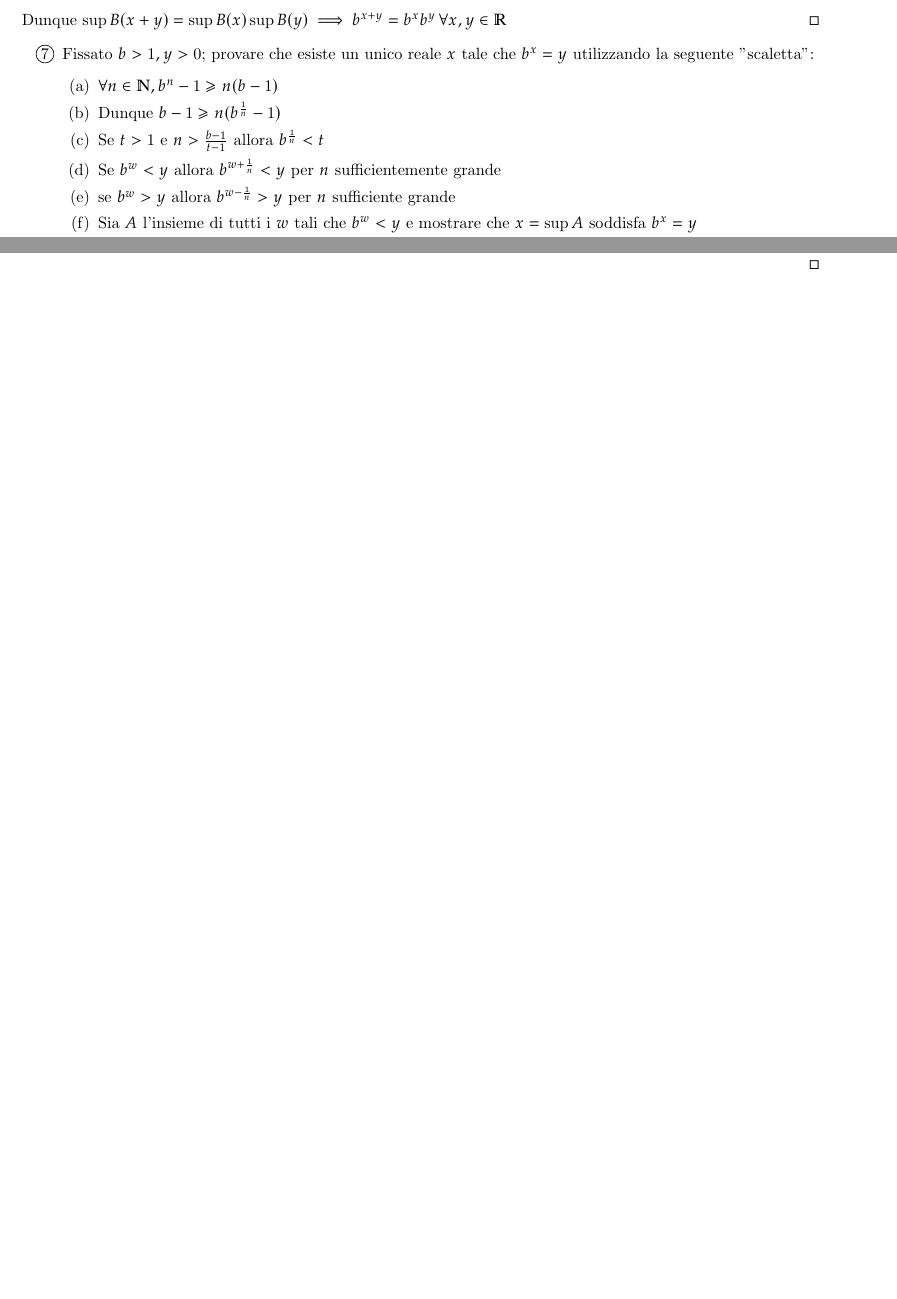
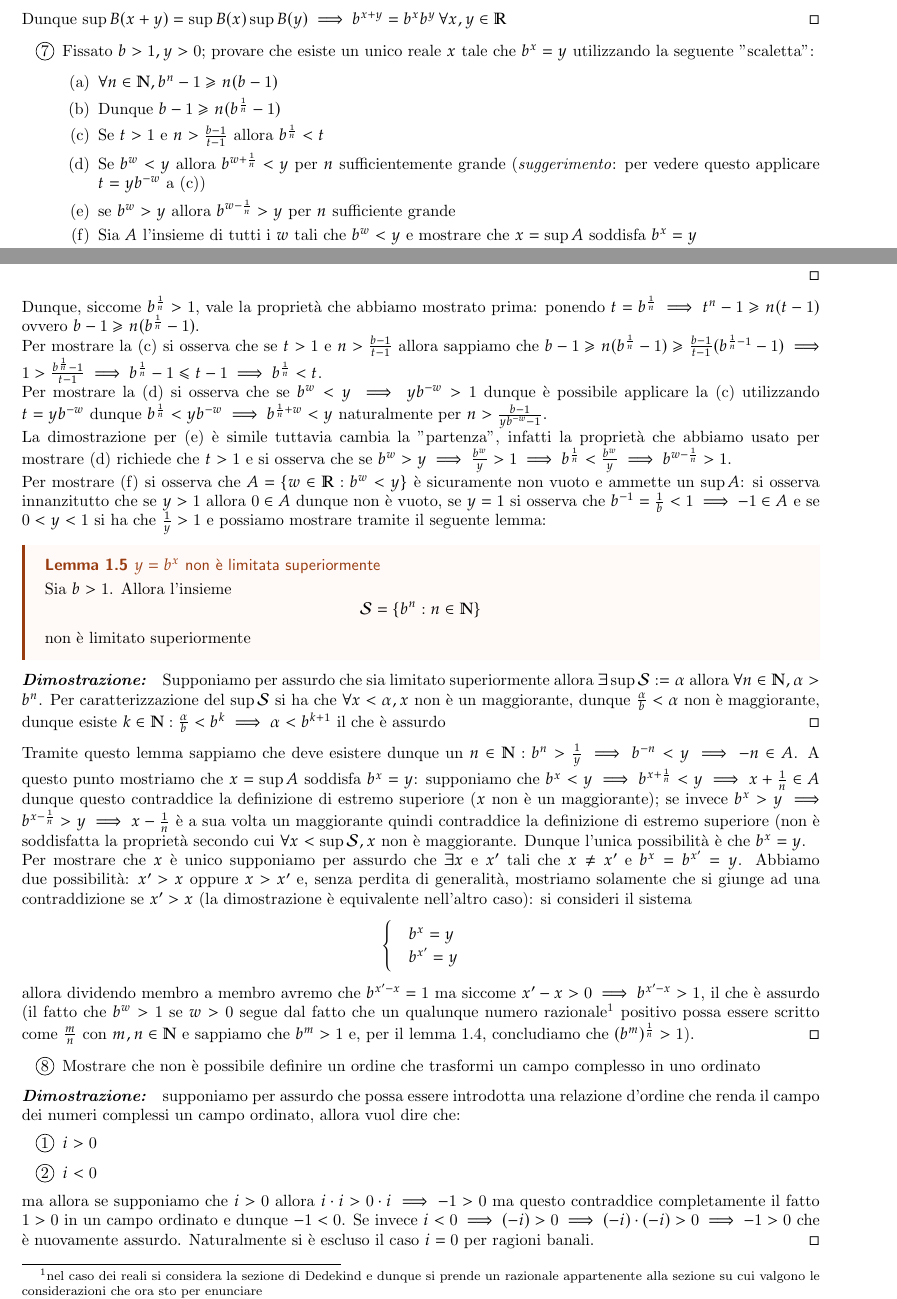
Before and after one commit to Fr4nci/soluzioni_rudin, a LaTeX thesis (main.tex, which reads preamble.tex): two parts of pages 6 and 7 of 7, joined at a grey line, cut so that both start at the same text, the shorter picture padded with empty space. Compiled offline with pdfLaTeX.

Commit message:
Aggiunta esercizio 1.7 e 1.8

```diff
--- a/main.tex
+++ b/main.tex
@@ -150,7 +150,7 @@ Dunque $\sup{B(x+y)}=\sup{B(x)}\sup{B(y)} \implies b^{x+y} = b^x b^y \, \forall
 			\item $\forall n \in \mathbb{N}, b^n - 1 \geq n(b-1)$
 			\item Dunque $b-1 \geq n(b^{\frac{1}{n}}-1)$
 			\item Se $t>1$ e $n > \frac{b-1}{t-1}$ allora $b^{\frac{1}{n}}<t$
-			\item Se $b^w < y$ allora $b^{w+\frac{1}{n}} < y$ per $n$ sufficientemente grande
+			\item Se $b^w < y$ allora $b^{w+\frac{1}{n}} < y$ per $n$ sufficientemente grande (\emph{suggerimento}: per vedere questo applicare $t=yb^{-w}$ a (c))
 			\item se $b^w > y$ allora $b^{w-\frac{1}{n}}>y$ per $n$ sufficiente grande
 			\item Sia $A$ l'insieme di tutti i $w$ tali che $b^w < y$ e mostrare che $x=\sup{A}$ soddisfa $b^x = y$
 			\item Provare che $x$ è unico
@@ -167,5 +167,39 @@ Per mostrare la (b) possiamo usare il seguente lemma:
 \begin{myproof} Supponiamo che $b^p = \beta > 1$ con $p \in \mathbb{N}$ e per il teorema 1.21 sappiamo che esiste un unico numero $y \in \mathbb{R}$ tale che $y^p = \beta$ che indichiamo con $\beta^{\frac{1}{p}}$ dunque possiamo avere due possibili alternative: $\beta^{\frac{1}{p}} < 1$ o $\beta^{\frac{1}{p}} > 1$ ma si osserva che se per assurdo $\beta^{\frac{1}{p}} < 1 \implies (\beta^{\frac{1}{p}})^p < 1$ per gli assiomi di campo, il che è in contraddizione col fatto che $\beta > 1$.
 \nt{Si osservi che $\beta^{\frac{1}{p}} \neq 1$ siccome implicherebbe che $\frac{1}{p} = 0$ il che è impossibile}
 \end{myproof}
+\noindent Dunque, siccome $b^{\frac{1}{n}} > 1$, vale la proprietà che abbiamo mostrato prima: ponendo $t=b^{\frac{1}{n}} \implies t^n - 1 \geq n(t-1)$ ovvero $b-1 \geq n(b^{\frac{1}{n}} - 1)$. \\
+Per mostrare la (c) si osserva che se $t > 1$ e $n > \frac{b-1}{t-1}$ allora sappiamo che $b-1 \geq n(b^\frac{1}{n} - 1) \geq \frac{b-1}{t-1} (b^{\frac{1}{n}-1} - 1) \implies 1 > \frac{b^{\frac{1}{n}}-1}{t-1} \implies b^{\frac{1}{n}}-1 \leq t-1 \implies b^{\frac{1}{n}}<t$. \\
+Per mostrare la (d) si osserva che se $b^w < y \implies yb^{-w} > 1$ dunque è possibile applicare la (c) utilizzando $t=yb^{-w}$ dunque $b^{\frac{1}{n}} < yb^{-w} \implies b^{\frac{1}{n}+w} < y$ naturalmente per $n > \frac{b-1}{yb^{-w}-1}$. \\
+La dimostrazione per (e) è simile tuttavia cambia la "partenza", infatti la proprietà che abbiamo usato per mostrare (d) richiede che $t > 1$ e si osserva che se $b^w > y \implies \frac{b^w}{y} > 1 \implies b^{\frac{1}{n}} < \frac{b^w}{y} \implies b^{w-\frac{1}{n}} > 1$. \\ Per mostrare (f) si osserva che $A = \{w \in \mathbb{R} : b^w < y \}$ è sicuramente non vuoto e ammette un $\sup{A}$: si osserva innanzitutto che se $y>1$ allora $0 \in A$ dunque non è vuoto, se $y=1$ si osserva che $b^{-1} = \frac{1}{b} < 1 \implies -1 \in A$ e se $0 < y < 1 $ si ha che $\frac{1}{y} > 1$ e possiamo mostrare tramite il seguente lemma:
+\mlenma{$y=b^x$ non è limitata superiormente}{Sia $b>1$. Allora l'insieme
+$$
+	\mathcal{S} = \{ b^n: n \in \mathbb{N} \}
+$$
+non è limitato superiormente
+}
+\begin{myproof}
+Supponiamo per assurdo che sia limitato superiormente allora $\exists \sup{\mathcal{S}} := \alpha$ allora $\forall n \in \mathbb{N}, \alpha > b^n$. Per caratterizzazione del $\sup{\mathcal{S}}$ si ha che $\forall x < \alpha, x$ non è un maggiorante, dunque $\frac{\alpha}{b} < \alpha$ non è maggiorante, dunque esiste $k \in \mathbb{N}: \frac{\alpha}{b} < b^k \implies \alpha < b^{k+1}$ il che è assurdo
 \end{myproof}
+\noindent Tramite questo lemma sappiamo che deve esistere dunque un $n \in \mathbb{N}: b^n > \frac{1}{y} \implies b^{-n} < y \implies -n \in A$. A questo punto mostriamo che $x = \sup{A}$ soddisfa $b^x=y$: supponiamo che $b^x < y \implies b^{x+\frac{1}{n}} < y \implies x + \frac{1}{n} \in A$ dunque questo contraddice la definizione di estremo superiore ($x$ non è un maggiorante); se invece $b^x > y \implies b^{x - \frac{1}{n}} > y \implies x - \frac{1}{n}$ è a sua volta un maggiorante quindi contraddice la definizione di estremo superiore (non è soddisfatta la proprietà secondo cui $\forall x < \sup{\mathcal{S}}, x$ non è maggiorante. Dunque l'unica possibilità è che $b^x = y$. \\
+Per mostrare che $x$ è unico supponiamo per assurdo che $\exists x $ e $x'$ tali che $x \neq x'$ e $b^x = b^{x'} = y$. Abbiamo due possibilità: $x' > x$ oppure $x > x'$ e, senza perdita di generalità, mostriamo solamente che si giunge ad una contraddizione se $x' > x$ (la dimostrazione è equivalente nell'altro caso): si consideri il sistema
+\begin{align*}
+	\begin{cases}
+	&b^x = y \\
+	&b^{x'} = y
+	\end{cases}
+\end{align*}
+allora dividendo membro a membro avremo che $b^{x' - x} = 1$ ma siccome $x' - x > 0 \implies b^{x' - x} > 1$, il che è assurdo (il fatto che $b^w>1$ se $w>0$ segue dal fatto che un qualunque numero razionale\footnote{nel caso dei reali si considera la sezione di Dedekind e dunque si prende un razionale appartenente alla sezione su cui valgono le considerazioni che ora sto per enunciare} positivo possa essere scritto come $\frac{m}{n}$ con $m, n \in \mathbb{N}$ e sappiamo che $b^m > 1$ e, per il lemma 1.4, concludiamo che $(b^m)^{\frac{1}{n}} > 1$).
+\end{myproof}
+\begin{enumerate}[resume, label=\protect\circled{\arabic*}]
+	\item Mostrare che non è possibile definire un ordine che trasformi un campo complesso in uno ordinato
+\end{enumerate}
+\begin{myproof}
+	supponiamo per assurdo che possa essere introdotta una relazione d'ordine che renda il campo dei numeri complessi un campo ordinato, allora vuol dire che:
+	\begin{enumerate}[label=\protect\circled{\arabic*}]
+		\item $i > 0$
+		\item $i < 0$
+	\end{enumerate}
+	ma allora se supponiamo che $i>0$ allora $i \cdot i > 0 \cdot i \implies -1 > 0$ ma questo contraddice completamente il fatto $1 > 0$ in un campo ordinato e dunque $-1 < 0$. Se invece $i < 0 \implies (-i) > 0 \implies (-i) \cdot (-i) > 0 \implies -1 > 0$ che è nuovamente assurdo. Naturalmente si è escluso il caso $i = 0$ per ragioni banali.
+\end{myproof}
+
 \end{document}
--- a/preamble.tex
+++ b/preamble.tex
@@ -560,7 +560,7 @@
 	colframe=gray!80!black,
 	size=small,
 	boxrule=1pt,
-	title=\textbf{Note:-},
+	title=\textbf{Oss:-},
 	halign title=flush center,
 	coltitle=black,
 	breakable,
```
Also changed, not shown: main.pdf, main.tex (4 more changed lines).
